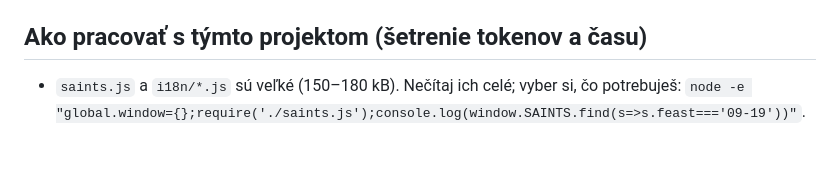
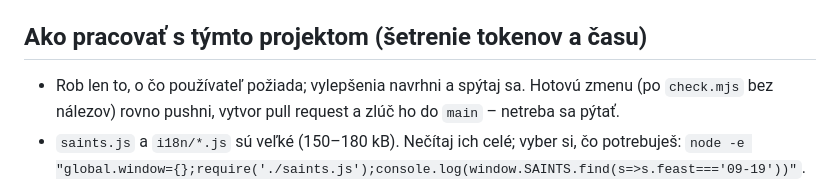
Before and after one commit to mathers12/catholic_saints, a Markdown page: CLAUDE.md, the part around the change. GitHub-like rendering; blank space fills up the shorter version.

Commit message:
CLAUDE.md: hotové zmeny rovno zlúčiť do main
Co-Authored-By: Claude Opus 5.5 <noreply@anthropic.com>
Claude-Session: https://claude.ai/code/session_01TasSKeFgrkSvqzK7EVT1SE

```diff
--- a/CLAUDE.md
+++ b/CLAUDE.md
@@ -58,6 +58,8 @@ Pri zmene záznamu v `saints.js` uprav aj preklady; biblické odkazy píš ako
   `position: sticky`. Presah ale rieš tým, že ho odstrániš, nie tým, že ho orežeš.
 
 ## Ako pracovať s týmto projektom (šetrenie tokenov a času)
+- Rob len to, o čo používateľ požiada; vylepšenia navrhni a spýtaj sa. Hotovú zmenu (po `check.mjs` bez nálezov)
+  rovno pushni, vytvor pull request a zlúč ho do `main` – netreba sa pýtať.
 - `saints.js` a `i18n/*.js` sú veľké (150–180 kB). Nečítaj ich celé; vyber si, čo potrebuješ:
   `node -e "global.window={};require('./saints.js');console.log(window.SAINTS.find(s=>s.feast==='09-19'))"`.
 - Hromadné zmeny v dátach rob skriptom, nie ručne po záznamoch; odvoditeľné veci (roky, biblické odkazy,
```
